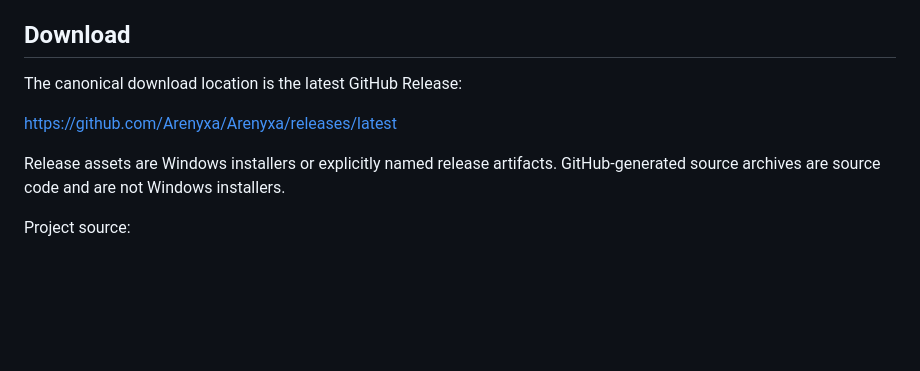
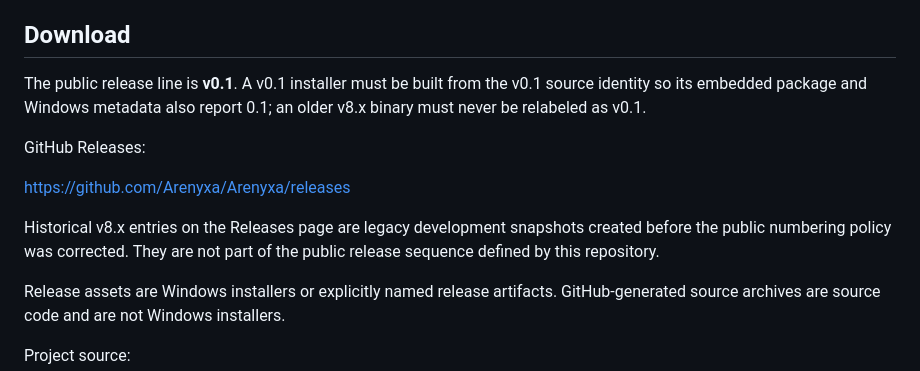
Before and after one commit to Arenyxa/Arenyxa, a Markdown page: README.md, the part around the change. GitHub-like rendering; blank space fills up the shorter version.

Commit message:
docs: avoid relabeling historical v8 binaries as v0.1

```diff
--- a/README.md
+++ b/README.md
@@ -16,9 +16,13 @@ See [VERSIONING.md](VERSIONING.md) for the complete version model.
 
 ## Download
 
-The canonical download location is the latest GitHub Release:
+The public release line is **v0.1**. A v0.1 installer must be built from the v0.1 source identity so its embedded package and Windows metadata also report 0.1; an older v8.x binary must never be relabeled as v0.1.
 
-https://github.com/Arenyxa/Arenyxa/releases/latest
+GitHub Releases:
+
+https://github.com/Arenyxa/Arenyxa/releases
+
+Historical v8.x entries on the Releases page are legacy development snapshots created before the public numbering policy was corrected. They are not part of the public release sequence defined by this repository.
 
 Release assets are Windows installers or explicitly named release artifacts. GitHub-generated source archives are source code and are not Windows installers.
 
```
